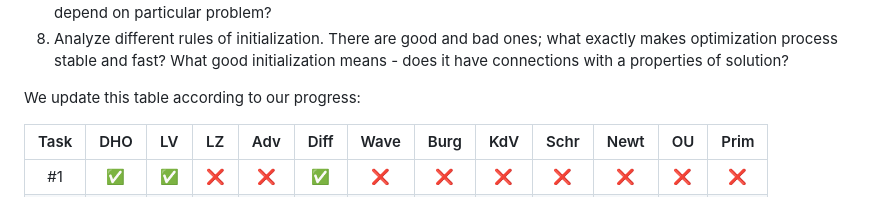
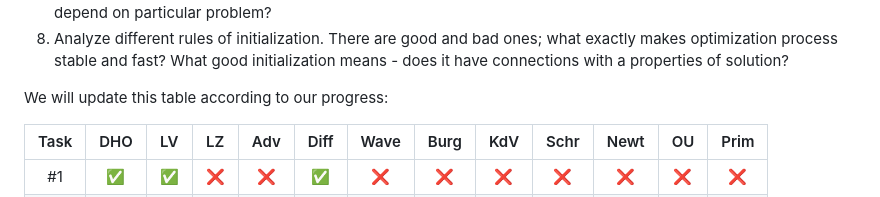
Before and after one commit to DaniilLaptev/pinns, a Markdown page: README.md, the part around the change. Drawn GitHub-style.

```diff
--- a/README.md
+++ b/README.md
@@ -39,7 +39,7 @@ Here are the tasks that we choose for our analysis:
 7. Analysize different activation functions. Does there exist one good activation function that we should use, or they depend on particular problem?
 8. Analyze different rules of initialization. There are good and bad ones; what exactly makes optimization process stable and fast? What good initialization means - does it have connections with a properties of solution?
 
-We update this table according to our progress:
+We will update this table according to our progress:
 
 | Task | DHO | LV | LZ | Adv | Diff | Wave | Burg | KdV | Schr | Newt | OU | Prim |
 |:-:|:-:|:-:|:-:|:-:|:-:|:-:|:-:|:-:|:-:|:-:|:-:|:-:|
```
